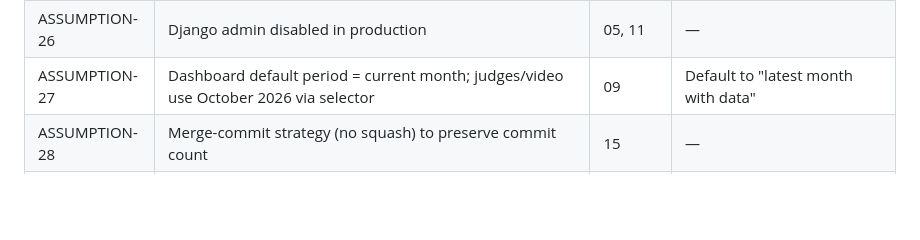
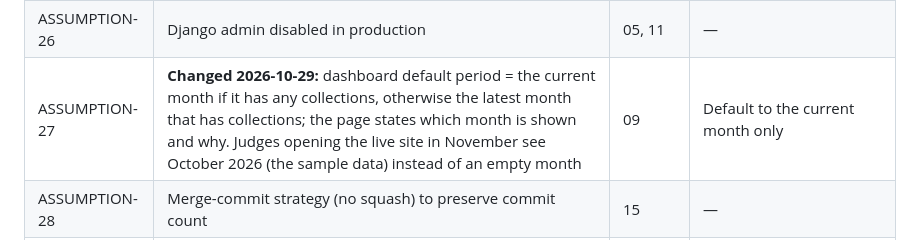
Before and after one commit to bilal-rauf-dev/shiplens-branch-platform, a Markdown page: docs/planning/21-assumptions-and-open-questions.md, the part around the change. Rendered like a GitHub page; blank space fills up the shorter version.

```diff
--- a/docs/planning/21-assumptions-and-open-questions.md
+++ b/docs/planning/21-assumptions-and-open-questions.md
@@ -30,7 +30,7 @@ Approve, reject or amend each line. Rejected items change the referenced docs.
 | ASSUMPTION-24 | Placeholder org name "Ujala Volunteer Network" until brand pack | 16 | Use brand pack |
 | ASSUMPTION-25 | Paid Render (~$13 for one month) during judging window recommended; otherwise free + keep-warm | 15 | Free tier with documented caveats |
 | ASSUMPTION-26 | Django admin disabled in production | 05, 11 | — |
-| ASSUMPTION-27 | Dashboard default period = current month; judges/video use October 2026 via selector | 09 | Default to "latest month with data" |
+| ASSUMPTION-27 | **Changed 2026-10-29:** dashboard default period = the current month if it has any collections, otherwise the latest month that has collections; the page states which month is shown and why. Judges opening the live site in November see October 2026 (the sample data) instead of an empty month | 09 | Default to the current month only |
 | ASSUMPTION-28 | Merge-commit strategy (no squash) to preserve commit count | 15 | — |
 | ASSUMPTION-29 | Planning docs committed to the public repo (shows originality) and declared in AI-USAGE | 01 | Keep them private: exclude `docs/planning` |
 | ASSUMPTION-30 | Exports audited and rate-limited | 13 | — |
```
Also changed, not shown: AI-USAGE.md (+1 -0 lines), docs/planning/09-dashboard-and-seed-data.md (+62 -1 lines).
